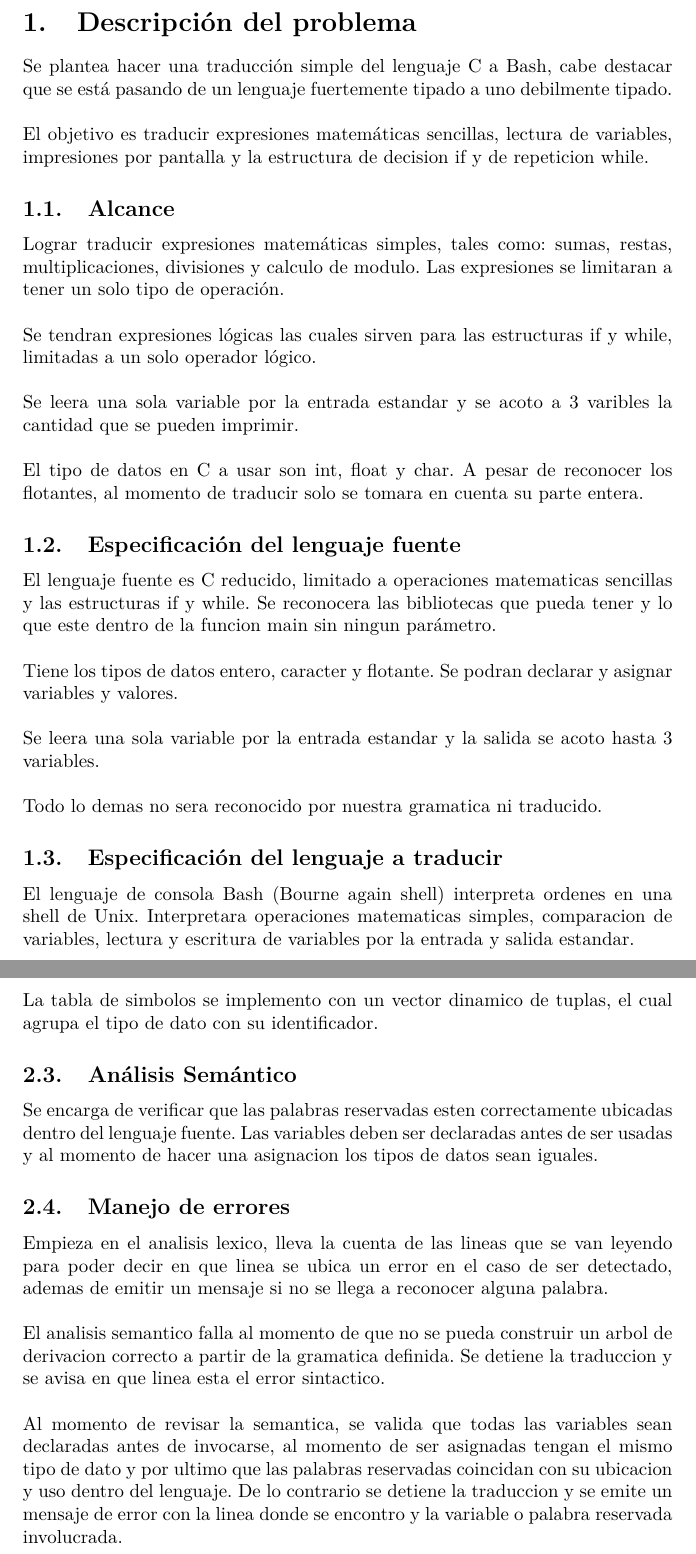
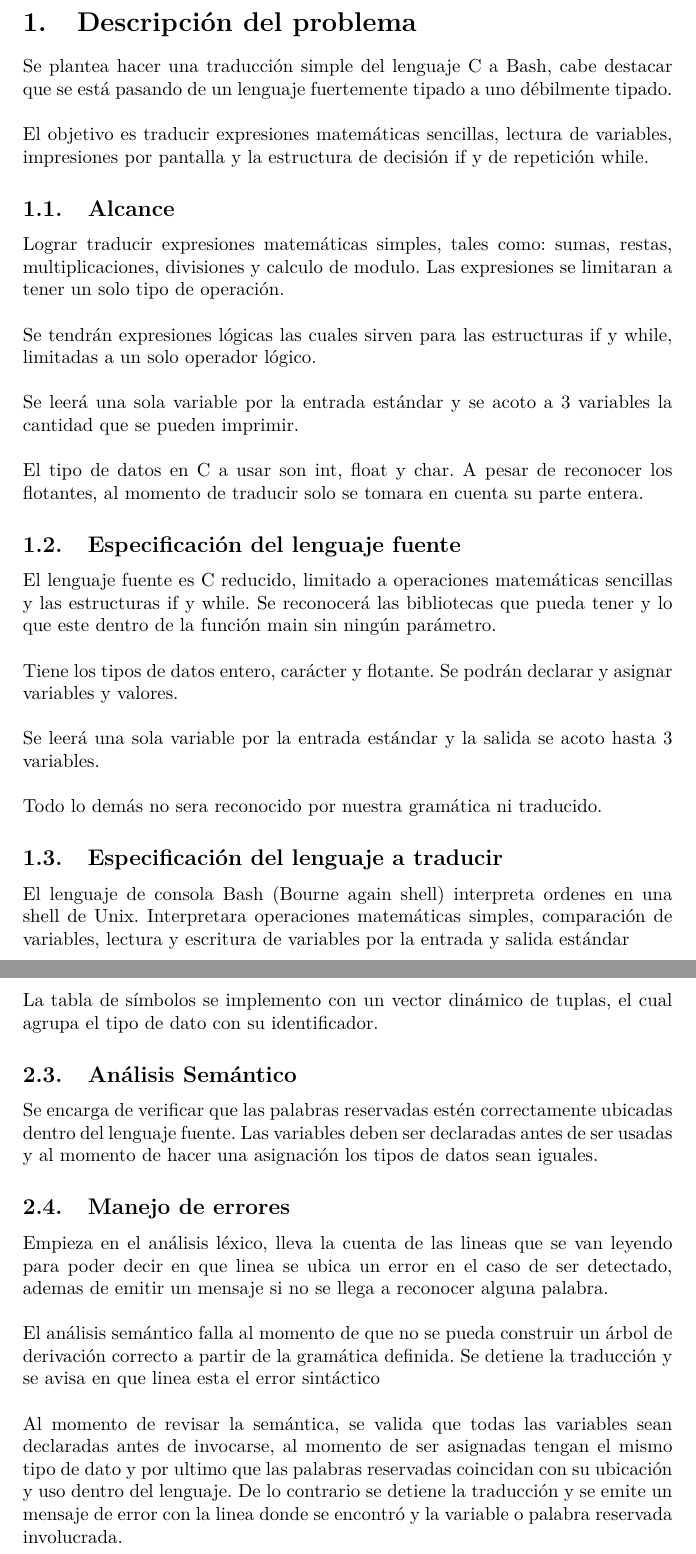
Before and after one commit to juanvivas16/traductor, a LaTeX document (informe/informe_compiladores.tex): two parts of pages 2 and 6 of 6, joined at a grey line, cut so that both start at the same text. Compiled offline with pdfLaTeX.

Commit message:
Adelantos de informe.

```diff
--- a/informe/informe_compiladores.tex
+++ b/informe/informe_compiladores.tex
@@ -40,6 +40,7 @@
 \usepackage{fancyvrb}
 \usepackage{listings}
 \usepackage{fancybox}
+\usepackage [utf8]{inputenc}
 
 \setlength\parindent{0pt} % Removes all indentation from paragraphs
 
@@ -73,20 +74,20 @@
 \section{Descripci\'on del problema}
 
 	Se plantea hacer una traducci\'on simple del lenguaje C a Bash, cabe destacar que se est\'a
-	pasando de un lenguaje fuertemente tipado a uno debilmente tipado.\\
+	pasando de un lenguaje fuertemente tipado a uno débilmente tipado.\\
 
 	El objetivo es traducir expresiones matem\'aticas sencillas, lectura de variables, impresiones
-	por pantalla y la estructura de decision if y de repeticion while.
+	por pantalla y la estructura de decisión if y de repetición while.
 
 \subsection{Alcance}
 
 	Lograr traducir expresiones matem\'aticas simples, tales como: sumas, restas, multiplicaciones,
 	divisiones y calculo de modulo. Las expresiones se limitaran a tener un solo tipo de operaci\'on. \\
 
-	Se tendran expresiones l\'ogicas las cuales sirven para las estructuras if y while, limitadas a un
+	Se tendrán expresiones l\'ogicas las cuales sirven para las estructuras if y while, limitadas a un
 	solo operador l\'ogico.\\
 
-	Se leera una sola variable por la entrada estandar y se acoto a 3 varibles la cantidad que se pueden
+	Se leerá una sola variable por la entrada estándar y se acoto a 3 variables la cantidad que se pueden
 	imprimir.\\
 
 	El tipo de datos en C a usar son int, float y char. A pesar de reconocer los flotantes, al momento de traducir
@@ -94,21 +95,21 @@
 
 \subsection{Especificaci\'on del lenguaje fuente}
 
-	El lenguaje fuente es C reducido, limitado a operaciones matematicas sencillas y las estructuras
-	if y while. Se reconocera las bibliotecas que pueda tener y lo que este dentro de la funcion
-	main sin ningun par\'ametro. \\
+	El lenguaje fuente es C reducido, limitado a operaciones matemáticas sencillas y las estructuras
+	if y while. Se reconocerá las bibliotecas que pueda tener y lo que este dentro de la función
+	main sin ningún par\'ametro. \\
 
-	Tiene los tipos de datos entero, caracter y flotante. Se podran declarar y asignar variables y valores.\\
+	Tiene los tipos de datos entero, carácter y flotante. Se podrán declarar y asignar variables y valores.\\
 
-	Se leera una sola variable por la entrada estandar y la salida se acoto hasta 3 variables. \\
+	Se leerá una sola variable por la entrada estándar y la salida se acoto hasta 3 variables. \\
 
-	Todo lo demas no sera reconocido por nuestra gramatica ni traducido.
+	Todo lo demás no sera reconocido por nuestra gramática ni traducido.
 
 \subsection{Especificaci\'on del lenguaje a traducir}
 
 El lenguaje de consola Bash (Bourne again shell) interpreta ordenes en una shell de Unix.
-Interpretara operaciones matematicas simples, comparacion de variables, lectura y escritura de variables
-por la entrada y salida estandar.
+Interpretara operaciones matemáticas simples, comparación de variables, lectura y escritura de variables
+por la entrada y salida estándar
 
 \section{Soluci\'on al problema planteado}
 
@@ -256,29 +257,29 @@ div:
 
 \end{lstlisting}
 
-La tabla de simbolos se implemento con un vector dinamico de tuplas, el cual agrupa el tipo de dato
+La tabla de símbolos se implemento con un vector dinámico de tuplas, el cual agrupa el tipo de dato
 con su identificador.
 
 
 \subsection{An\'alisis Sem\'antico}
 
-Se encarga de verificar que las palabras reservadas esten correctamente ubicadas dentro del lenguaje fuente.
-Las variables deben ser declaradas antes de ser usadas y al momento de hacer una asignacion los
+Se encarga de verificar que las palabras reservadas estén correctamente ubicadas dentro del lenguaje fuente.
+Las variables deben ser declaradas antes de ser usadas y al momento de hacer una asignación los
 tipos de datos sean iguales.
 
 \subsection{Manejo de errores}
 
-Empieza en el analisis lexico, lleva la cuenta de las lineas que se van leyendo para poder decir
+Empieza en el análisis léxico, lleva la cuenta de las lineas que se van leyendo para poder decir
 en que linea se ubica un error en el caso de ser detectado, ademas de emitir un mensaje si no se llega
 a reconocer alguna palabra.\\
 
-El analisis semantico falla al momento de que no se pueda construir un arbol de derivacion correcto
-a partir de la gramatica definida. Se detiene la traduccion y se avisa en que linea esta el error sintactico.\\
+El análisis semántico falla al momento de que no se pueda construir un árbol de derivación correcto
+a partir de la gramática definida. Se detiene la traducción y se avisa en que linea esta el error sintáctico\\
 
-Al momento de revisar la semantica, se valida que todas las variables sean declaradas antes de invocarse,
+Al momento de revisar la semántica, se valida que todas las variables sean declaradas antes de invocarse,
 al momento de ser asignadas tengan el mismo tipo de dato y por ultimo que las palabras reservadas coincidan
-con su ubicacion y uso dentro del lenguaje. De lo contrario se detiene la traduccion y se emite un mensaje
-de error con la linea donde se encontro y la variable o palabra reservada involucrada.
+con su ubicación y uso dentro del lenguaje. De lo contrario se detiene la traducción y se emite un mensaje
+de error con la linea donde se encontró y la variable o palabra reservada involucrada.
 
 
 
```
Also changed, not shown: informe/informe_compiladores.pdf, informe/informe_compiladores.tex (20 more changed lines).
